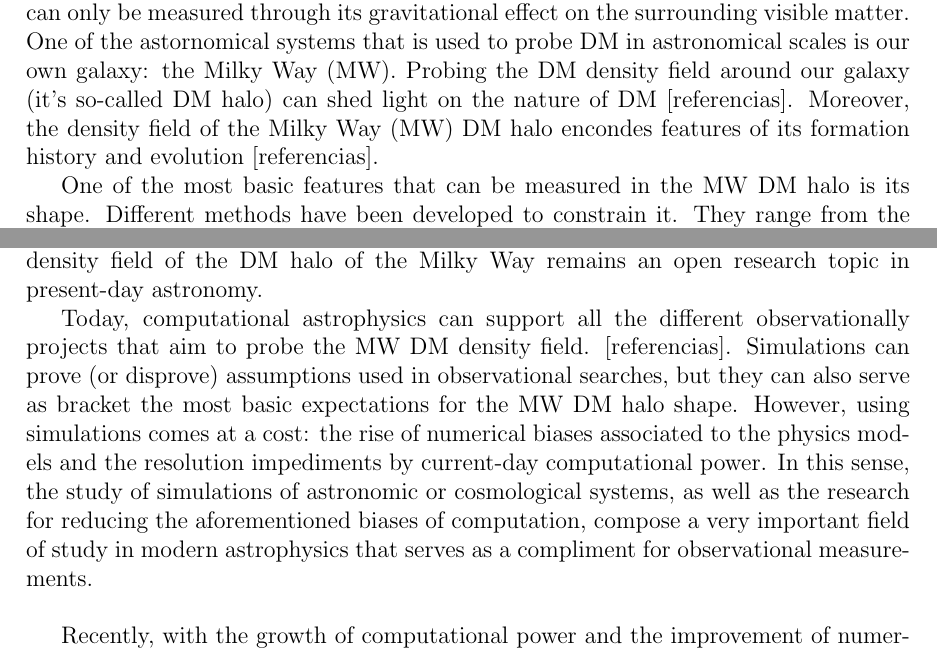
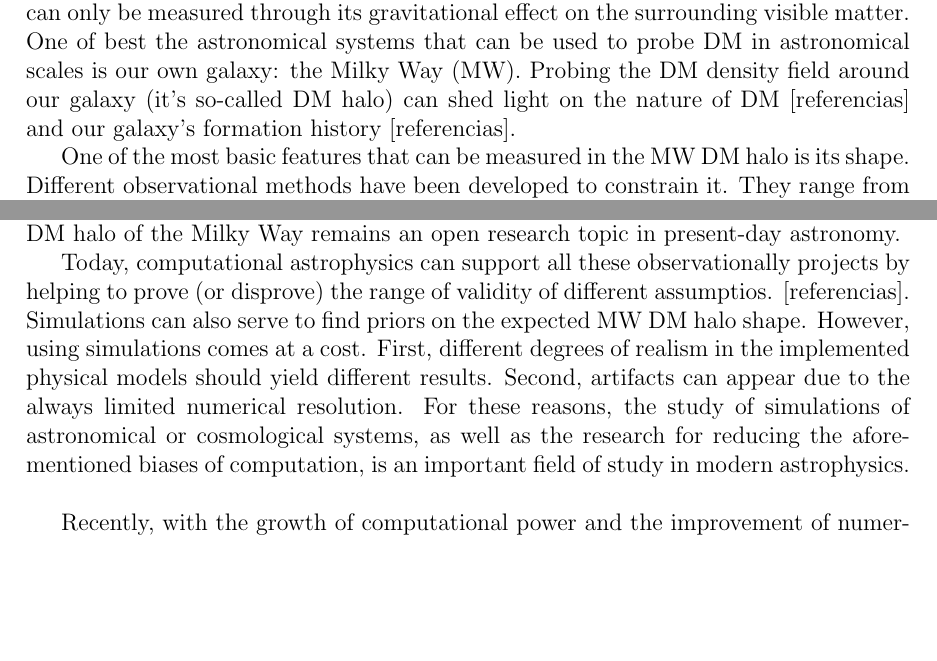
Before and after one commit to jdprada1760/Masters_Thesis, a LaTeX document (Proposal/Propuesta_JesusPrada.tex): two parts of page 1 of 5, joined at a grey line, cut so that both start at the same text, the shorter picture padded with empty space. Compiled offline with pdfLaTeX.

Commit message:
Update Propuesta_JesusPrada.tex

```diff
--- a/Proposal/Propuesta_JesusPrada.tex
+++ b/Proposal/Propuesta_JesusPrada.tex
@@ -43,21 +43,21 @@ Coadvisor: Volker Springel
 A complete physical picture of Dark Matter (DM) is still missing.
 This is one of the biggest puzzles to fully understand the composition of our Universe.
 So far, its presence can only be measured through its gravitational effect on the surrounding visible matter.
-One of the astornomical systems that is used to probe DM in astronomical scales is our own galaxy: the Milky Way (MW).
-Probing the DM density field around our galaxy (it's so-called DM halo) can shed light on the nature of DM [referencias].
-Moreover, the density field of the Milky Way (MW) DM halo encondes features of its formation history and evolution [referencias].
+One of best the astronomical systems that can be used to probe DM in astronomical scales is our own galaxy: the Milky Way (MW).
+Probing the DM density field around our galaxy (it's so-called DM halo) can shed light on the nature of DM [referencias] and our galaxy's formation history [referencias].
 
 One of the most basic features that can be measured in the MW DM halo is its shape.
-Different methods have been developed to constrain it.
+Different observational methods have been developed to constrain it.
 They range from the use of Jean's equations \cite{Loebman et al. 2012} to the satellite systems such as the Sagittarius stream and the Large Magellanic Cloud \cite{Vera-Ciro et al  2013, Deg & Widrow 2012, Law & Majewski 2010}.
-However, many assumptions are made in these methods, producing widely different results among these studies.
-Constraining the density field of the DM halo of the Milky Way remains an open research topic in present-day astronomy.
+However, different assumptions are made in these studies, producing widely different results.
+Thus, constraining the density field of the DM halo of the Milky Way remains an open research topic in present-day astronomy.
 
-Today, computational astrophysics can support all the different observationally projects that aim to probe the MW DM density field. [referencias].
-Simulations can prove (or disprove) assumptions used in observational searches, but they can also serve as bracket the most
-basic expectations for the MW DM halo shape.
-However, using simulations comes at a cost: the rise of numerical biases associated to the physics models and the resolution impediments
-by current-day computational power. In this sense, the study of simulations of astronomic or cosmological systems, as well as the research for reducing the aforementioned biases of computation, compose a very important field of study in modern astrophysics that serves as a compliment for observational measurements.\\
+Today, computational astrophysics can support all these observationally projects by helping to prove (or disprove) the range of validity of different assumptios. [referencias].
+Simulations can also serve to find priors on the expected MW DM halo shape.
+However, using simulations comes at a cost.
+First, different degrees of realism in the implemented physical models should yield different results.
+Second, artifacts can appear due to the always limited numerical resolution.
+For these reasons, the study of simulations of astronomical or cosmological systems, as well as the research for reducing the aforementioned biases of computation, is an important field of study in modern astrophysics.\\
 
 Recently, with the growth of computational power and the improvement of numerical models, the performance and further study of realistic simulations which trace the non-linear interactions of DM and baryonic components has been possible. These simulations can reproduce important features of our observable universe in a wide range of scales, from the cosmic star formation rate density and galaxy luminosity function in cosmological simulations to more specific features of Milky way type galaxies such as their stellar masses, rotation curves, star formation rates and metallicities. In these observations, the freedom in measurements and the control over the state of the systems and its observables, constitute the biggest advantages over observational astronomy.\\
 
```
